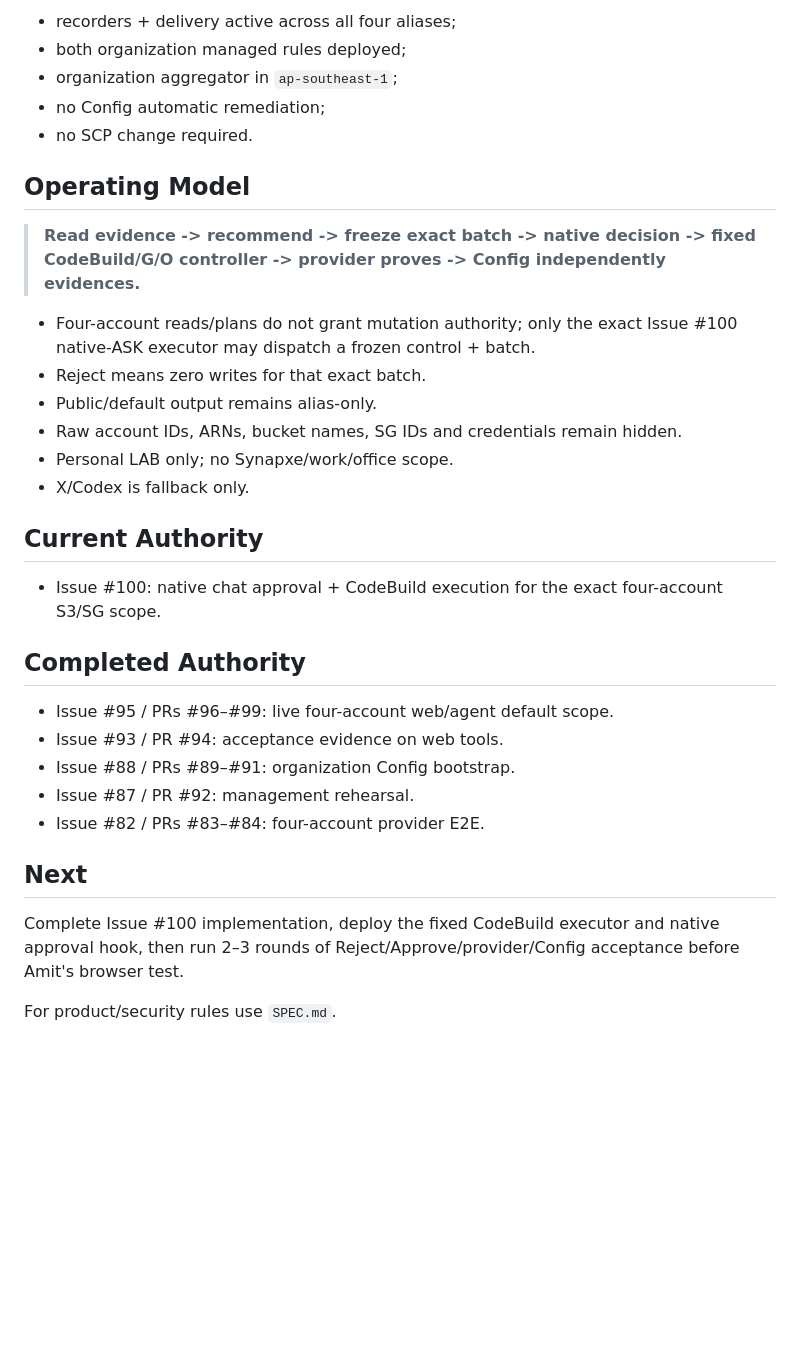
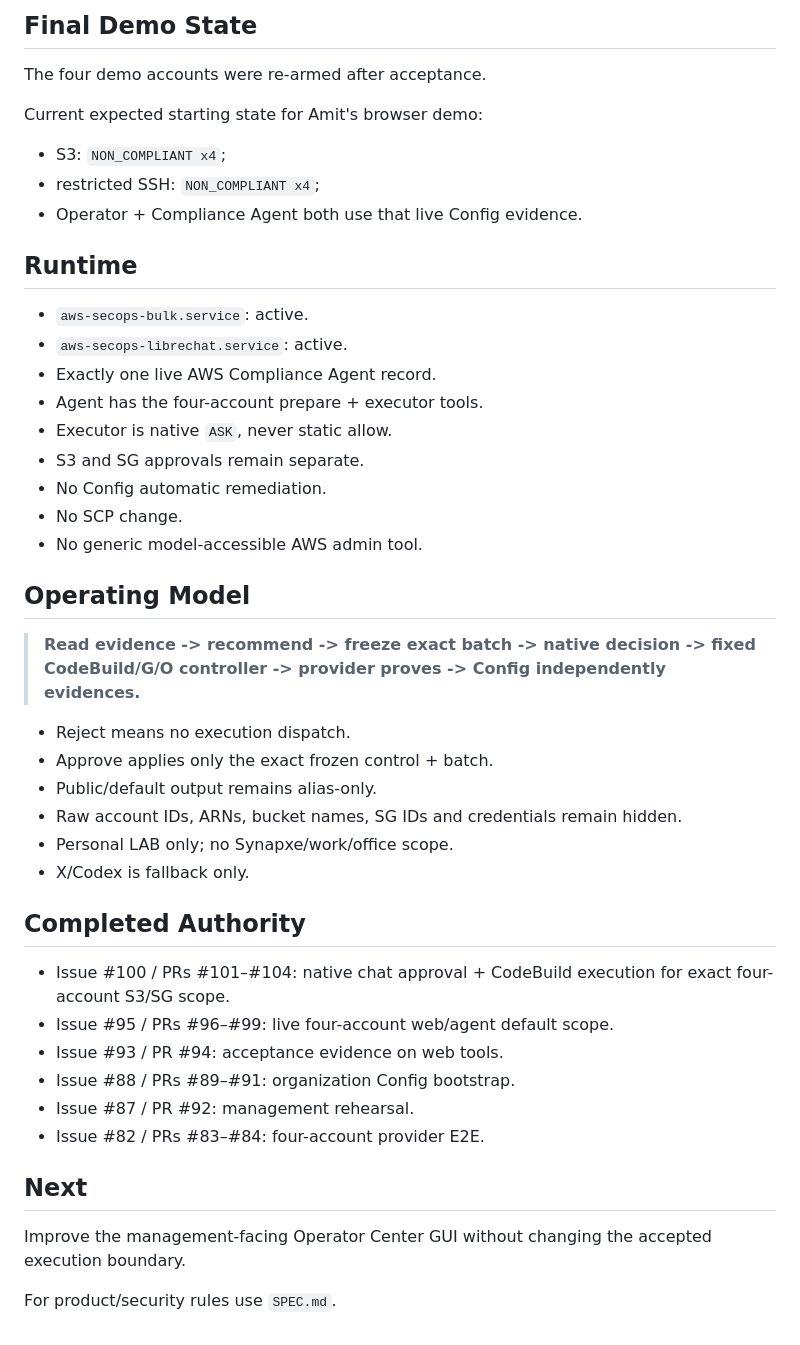
Before and after one commit to amitkarpe/aws-secops, a Markdown page: CONTEXT.md, the part around one of its changes. Rendered like a GitHub page; blank space fills up the shorter version.

```diff
--- a/CONTEXT.md
+++ b/CONTEXT.md
@@ -61,27 +71,40 @@ Batch: `850a97336aded01e0aa1`
 
-- recorders + delivery active across all four aliases;
-- both organization managed rules deployed;
-- organization aggregator in `ap-southeast-1`;
-- no Config automatic remediation;
-- no SCP change required.
+## Final Demo State
+
+The four demo accounts were re-armed after acceptance.
+
+Current expected starting state for Amit's browser demo:
+
+- S3: `NON_COMPLIANT x4`;
+- restricted SSH: `NON_COMPLIANT x4`;
+- Operator + Compliance Agent both use that live Config evidence.
+
+## Runtime
+
+- `aws-secops-bulk.service`: active.
+- `aws-secops-librechat.service`: active.
+- Exactly one live AWS Compliance Agent record.
+- Agent has the four-account prepare + executor tools.
+- Executor is native `ASK`, never static allow.
+- S3 and SG approvals remain separate.
+- No Config automatic remediation.
+- No SCP change.
+- No generic model-accessible AWS admin tool.
 
 ## Operating Model
 
 > **Read evidence -> recommend -> freeze exact batch -> native decision -> fixed CodeBuild/G/O controller -> provider proves -> Config independently evidences.**
 
-- Four-account reads/plans do not grant mutation authority; only the exact Issue #100 native-ASK executor may dispatch a frozen control + batch.
-- Reject means zero writes for that exact batch.
+- Reject means no execution dispatch.
+- Approve applies only the exact frozen control + batch.
 - Public/default output remains alias-only.
 - Raw account IDs, ARNs, bucket names, SG IDs and credentials remain hidden.
 - Personal LAB only; no Synapxe/work/office scope.
 - X/Codex is fallback only.
 
-## Current Authority
-
-- Issue #100: native chat approval + CodeBuild execution for the exact four-account S3/SG scope.
-
 ## Completed Authority
 
+- Issue #100 / PRs #101–#104: native chat approval + CodeBuild execution for exact four-account S3/SG scope.
 - Issue #95 / PRs #96–#99: live four-account web/agent default scope.
 - Issue #93 / PR #94: acceptance evidence on web tools.
 - Issue #88 / PRs #89–#91: organization Config bootstrap.
@@ -90,6 +113,6 @@ Batch: `850a97336aded01e0aa1`
 
 ## Next
 
-Complete Issue #100 implementation, deploy the fixed CodeBuild executor and native approval hook, then run 2–3 rounds of Reject/Approve/provider/Config acceptance before Amit's browser test.
+Improve the management-facing Operator Center GUI without changing the accepted execution boundary.
 
 For product/security rules use `SPEC.md`.
```
Also changed, not shown: other parts of CONTEXT.md (+37 -27 lines).
